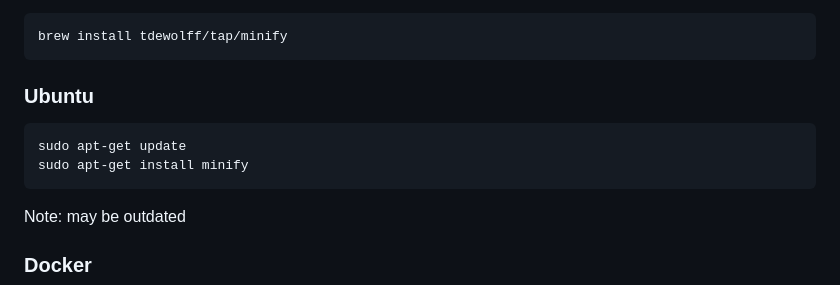
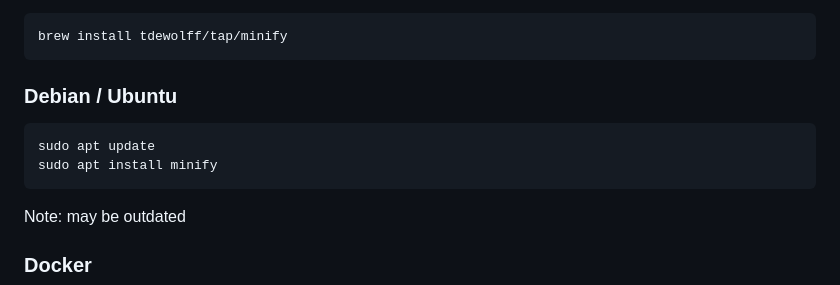
Before and after one commit to tdewolff/minify, a Markdown page: cmd/minify/README.md, the part around the change. GitHub-like rendering.

Commit message:
add debian and change to command to apt

````diff
--- a/cmd/minify/README.md
+++ b/cmd/minify/README.md
@@ -47,10 +47,10 @@ Using Homebrew, see [Brew tap](https://github.com/tdewolff/homebrew-tap/)
 brew install tdewolff/tap/minify
 ```
 
-### Ubuntu
+### Debian / Ubuntu
 ```
-sudo apt-get update
-sudo apt-get install minify
+sudo apt update
+sudo apt install minify
 ```
 
 Note: may be outdated
````
